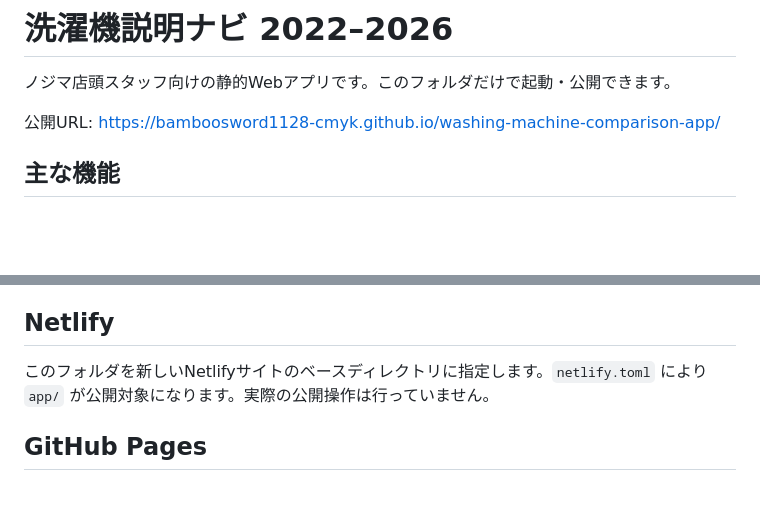
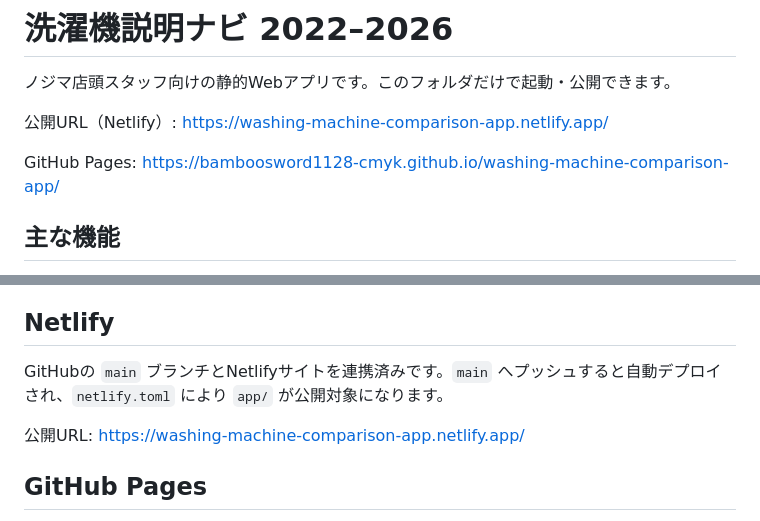
Before and after one commit to bamboosword1128-cmyk/washing-machine-comparison-app, a Markdown page: README.md, 2 parts joined by grey strips. Drawn GitHub-style; blank space fills up the shorter version.

Commit message:
Document Netlify deployment URL

```diff
--- a/README.md
+++ b/README.md
@@ -2,7 +2,9 @@
 
 ノジマ店頭スタッフ向けの静的Webアプリです。このフォルダだけで起動・公開できます。
 
-公開URL: https://bamboosword1128-cmyk.github.io/washing-machine-comparison-app/
+公開URL（Netlify）: https://washing-machine-comparison-app.netlify.app/
+
+GitHub Pages: https://bamboosword1128-cmyk.github.io/washing-machine-comparison-app/
 
 ## 主な機能
 
@@ -41,7 +43,9 @@ node scripts/check-source-links.mjs
 
 ## Netlify
 
-このフォルダを新しいNetlifyサイトのベースディレクトリに指定します。`netlify.toml` により `app/` が公開対象になります。実際の公開操作は行っていません。
+GitHubの `main` ブランチとNetlifyサイトを連携済みです。`main` へプッシュすると自動デプロイされ、`netlify.toml` により `app/` が公開対象になります。
+
+公開URL: https://washing-machine-comparison-app.netlify.app/
 
 ## GitHub Pages
 
```
